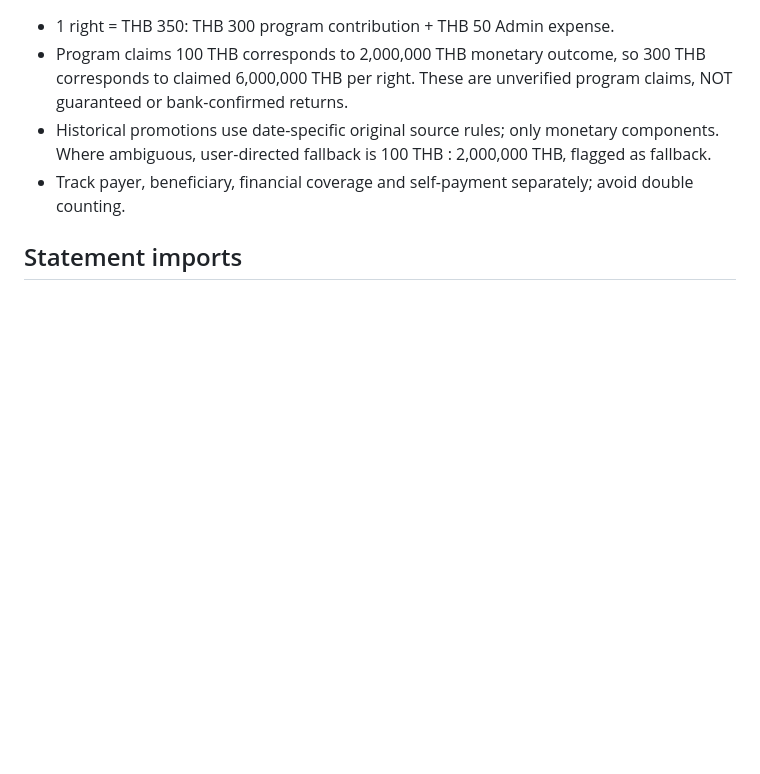
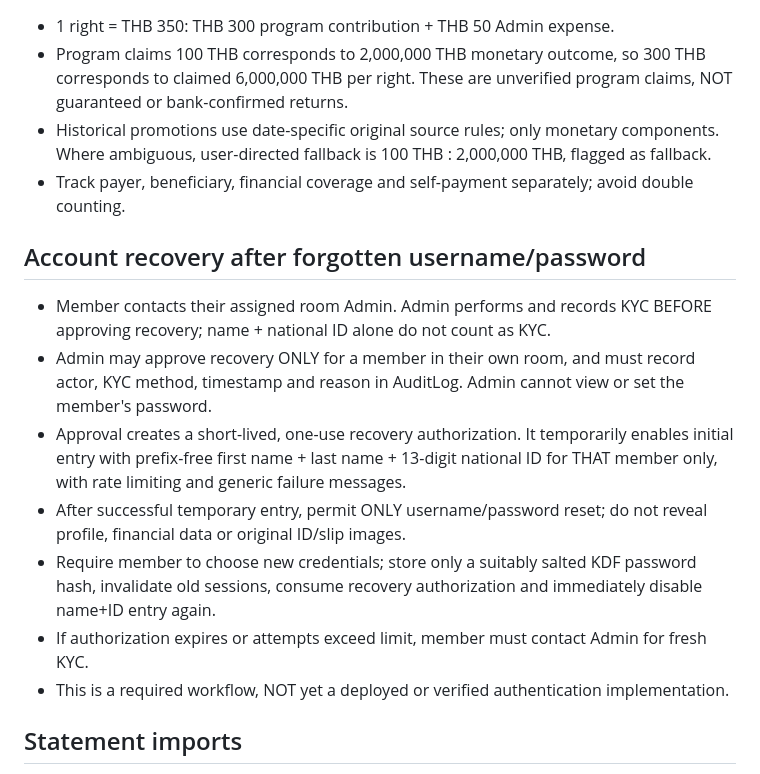
Before and after one commit to mrtingly/t2project, a Markdown page: README.md, the part around the change. GitHub-like rendering; blank space fills up the shorter version.

Commit message:
Document KYC-approved one-time member credential recovery

```diff
--- a/README.md
+++ b/README.md
@@ -41,6 +41,15 @@ Status: architecture baseline, not production-ready. No real member data or cred
 - Historical promotions use date-specific original source rules; only monetary components. Where ambiguous, user-directed fallback is 100 THB : 2,000,000 THB, flagged as fallback.
 - Track payer, beneficiary, financial coverage and self-payment separately; avoid double counting.
 
+## Account recovery after forgotten username/password
+- Member contacts their assigned room Admin. Admin performs and records KYC BEFORE approving recovery; name + national ID alone do not count as KYC.
+- Admin may approve recovery ONLY for a member in their own room, and must record actor, KYC method, timestamp and reason in AuditLog. Admin cannot view or set the member's password.
+- Approval creates a short-lived, one-use recovery authorization. It temporarily enables initial entry with prefix-free first name + last name + 13-digit national ID for THAT member only, with rate limiting and generic failure messages.
+- After successful temporary entry, permit ONLY username/password reset; do not reveal profile, financial data or original ID/slip images.
+- Require member to choose new credentials; store only a suitably salted KDF password hash, invalidate old sessions, consume recovery authorization and immediately disable name+ID entry again.
+- If authorization expires or attempts exceed limit, member must contact Admin for fresh KYC.
+- This is a required workflow, NOT yet a deployed or verified authentication implementation.
+
 ## Statement imports
 Banks: Bangkok Bank, Bank of Ayudhya, Siam Commercial Bank, Government Savings Bank, Kasikornbank.
 CSV/XLSX import where supported; PDF only after testing actual bank-specific formats. Counter Service payments may settle later or in batches: retain the payment channel and receipt identity, and route batch/delayed deposits to Owner review instead of falsely declaring unmatched payments missing. Reconciliation states: matched, review, unmatched. Owner can view all rooms and resolve ambiguity.
```
